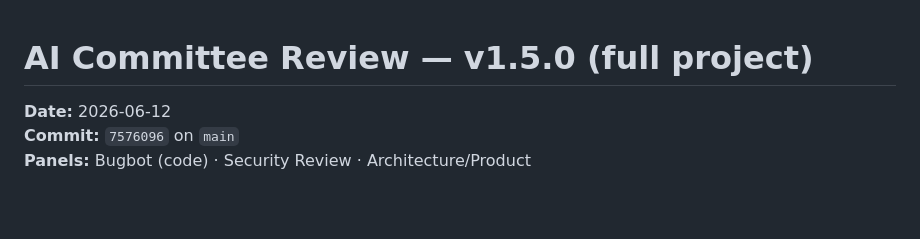
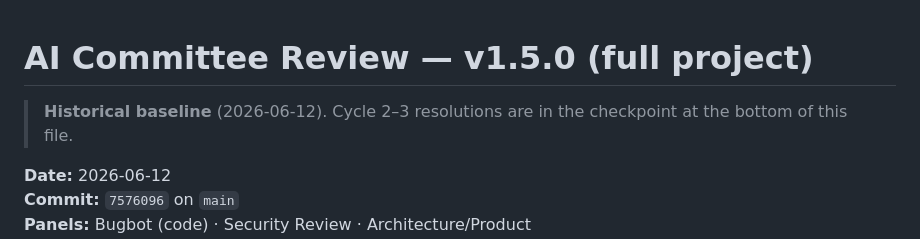
Before and after one commit to oyemecarnal/modelrouter, a Markdown page: docs/COMMITTEE_REVIEW.md, the part around the change. Drawn GitHub-style; blank space fills up the shorter version.

Commit message:
Docs: mark committee review as historical baseline with cycle 3 checkpoint below
Co-authored-by: Cursor <cursoragent@cursor.com>

```diff
--- a/docs/COMMITTEE_REVIEW.md
+++ b/docs/COMMITTEE_REVIEW.md
@@ -1,4 +1,6 @@
 # AI Committee Review — v1.5.0 (full project)
+
+> **Historical baseline** (2026-06-12). Cycle 2–3 resolutions are in the checkpoint at the bottom of this file.
 
 **Date:** 2026-06-12
 **Commit:** `7576096` on `main`
```
